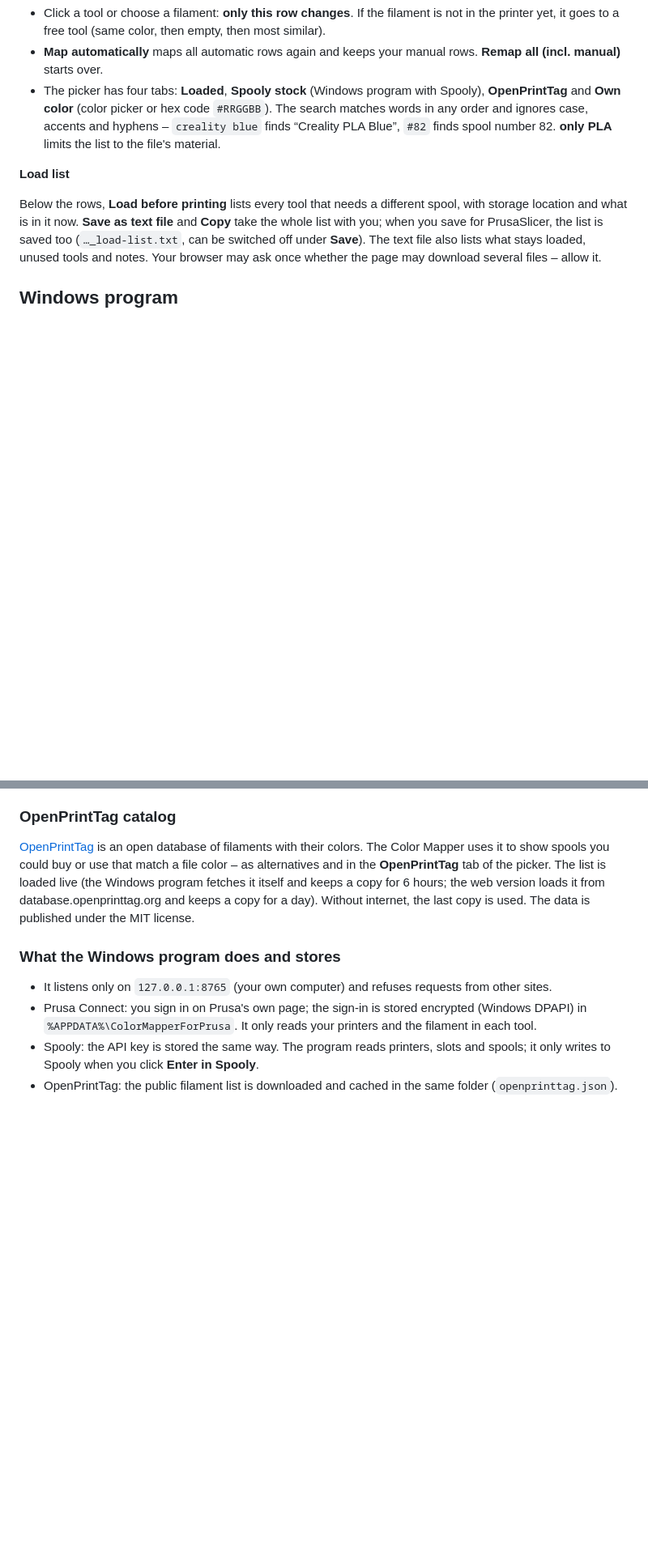
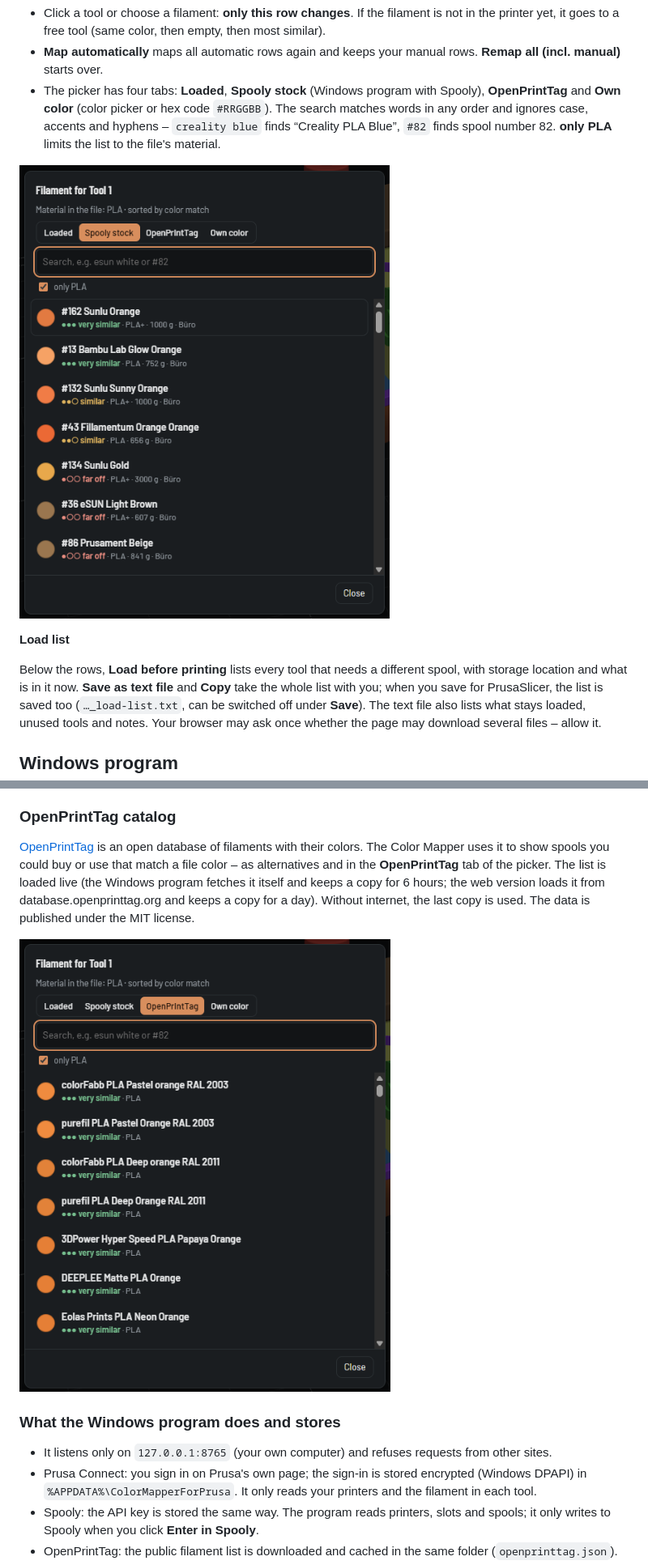
Before and after one commit to DomiTech3D/color-mapper-for-prusa, a Markdown page: README.md, 2 parts joined by grey strips. Shown at 81% size. Drawn GitHub-style; pictures changed too: docs/screenshot-openprinttag.png (added), docs/screenshot-picker.png (added); blank space fills up the shorter version.

```diff
--- a/README.md
+++ b/README.md
@@ -109,6 +109,8 @@ Every color of your file gets one row:
 - **Map automatically** maps all automatic rows again and keeps your manual rows. **Remap all (incl. manual)** starts over.
 - The picker has four tabs: **Loaded**, **Spooly stock** (Windows program with Spooly), **OpenPrintTag** and **Own color** (color picker or hex code `#RRGGBB`). The search matches words in any order and ignores case, accents and hyphens – `creality blue` finds “Creality PLA Blue”, `#82` finds spool number 82. **only PLA** limits the list to the file's material.
 
+![The picker for one file color: tabs Loaded, Spooly stock, OpenPrintTag and Own color, search, and every spool with quality, material, remaining weight and storage location](docs/screenshot-picker.png)
+
 **Load list**
 
 Below the rows, **Load before printing** lists every tool that needs a different spool, with storage location and what is in it now. **Save as text file** and **Copy** take the whole list with you; when you save for PrusaSlicer, the list is saved too (`…_load-list.txt`, can be switched off under **Save**). The text file also lists what stays loaded, unused tools and notes. Your browser may ask once whether the page may download several files – allow it.
@@ -203,6 +205,8 @@ The **Program log** at the bottom of the box shows which slots Spooly offers for
 
 [OpenPrintTag](https://openprinttag.org) is an open database of filaments with their colors. The Color Mapper uses it to show spools you could buy or use that match a file color – as alternatives and in the **OpenPrintTag** tab of the picker. The list is loaded live (the Windows program fetches it itself and keeps a copy for 6 hours; the web version loads it from database.openprinttag.org and keeps a copy for a day). Without internet, the last copy is used. The data is published under the MIT license.
 
+![The OpenPrintTag tab: filaments from the open catalog that match the file color, sorted by color match](docs/screenshot-openprinttag.png)
+
 ### What the Windows program does and stores
 
 - It listens only on `127.0.0.1:8765` (your own computer) and refuses requests from other sites.
```
Also changed, not shown: README.de.md (+4 -0 lines), docs/screenshot-openprinttag-de.png (added), docs/screenshot-picker-de.png (added).
